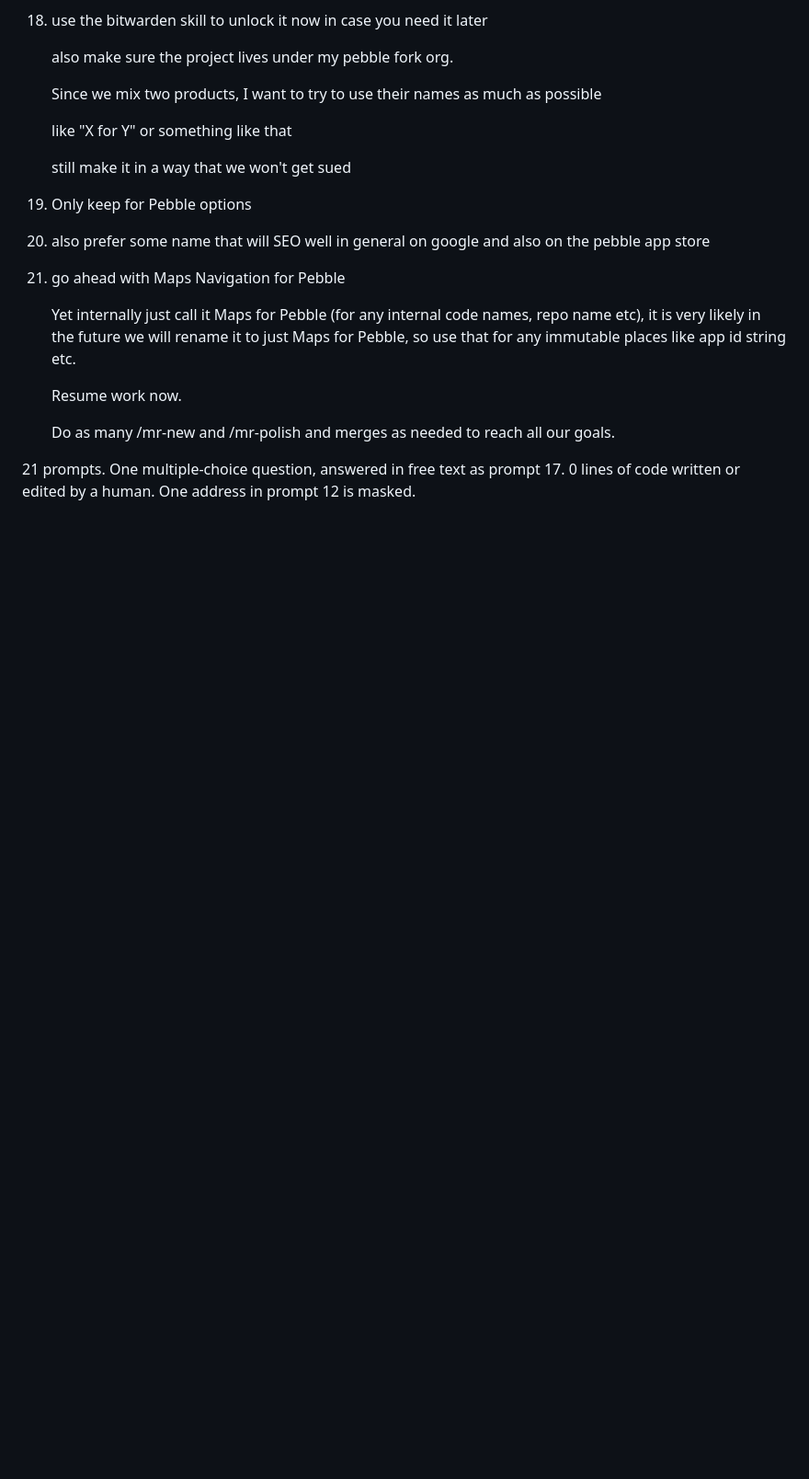
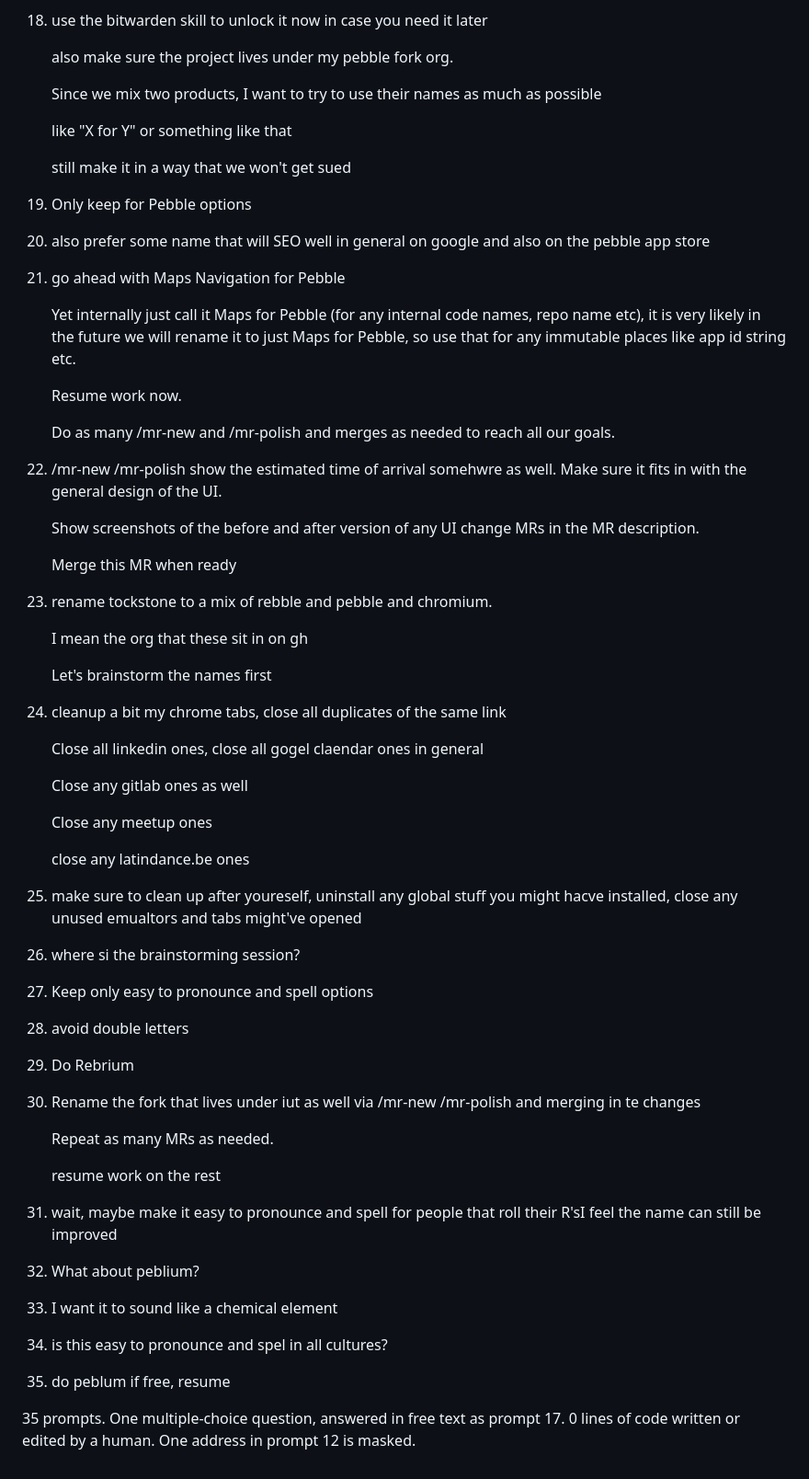
Before and after one commit to adipascu/wristmap, a Markdown page: README.md, the part around the change. Shown at 92% size. GitHub-like rendering; blank space fills up the shorter version.

Commit message:
Log the naming, arrival time and org rename prompts

```diff
--- a/README.md
+++ b/README.md
@@ -321,5 +321,40 @@ in order, typos included.
 
     Do as many /mr-new and /mr-polish and merges as needed to reach all our goals.
 
-21 prompts. One multiple-choice question, answered in free text as prompt 17. 0 lines of code
+22. /mr-new /mr-polish show the estimated time of arrival somehwre as well. Make sure it fits in with the general design of the UI.
+
+    Show screenshots of the before and after version of any UI change MRs in the MR description.
+
+    Merge this MR when ready
+23. rename tockstone to a mix of rebble and pebble and chromium.
+
+    I mean the org that these sit in on gh
+
+    Let's brainstorm the names first
+24. cleanup a bit my chrome tabs, close all duplicates of the same link
+
+    Close all linkedin ones, close all gogel claendar ones in general
+
+    Close any gitlab ones as well
+
+    Close any meetup ones
+
+    close any latindance.be ones
+25. make sure to clean up after youreself, uninstall any global stuff you might hacve installed, close any unused emualtors and tabs might've opened
+26. where si the brainstorming session?
+27. Keep only easy to pronounce and spell options
+28. avoid double letters
+29. Do Rebrium
+30. Rename the fork that lives under iut as well via /mr-new /mr-polish and merging in te changes
+
+    Repeat as many MRs as needed.
+
+    resume work on the rest
+31. wait, maybe make it easy to pronounce and spell for people that roll their R'sI feel the name can still be improved
+32. What about peblium?
+33. I want it to sound like a chemical element
+34. is this easy to pronounce and spel in all cultures?
+35. do peblum if free, resume
+
+35 prompts. One multiple-choice question, answered in free text as prompt 17. 0 lines of code
 written or edited by a human. One address in prompt 12 is masked.
```
